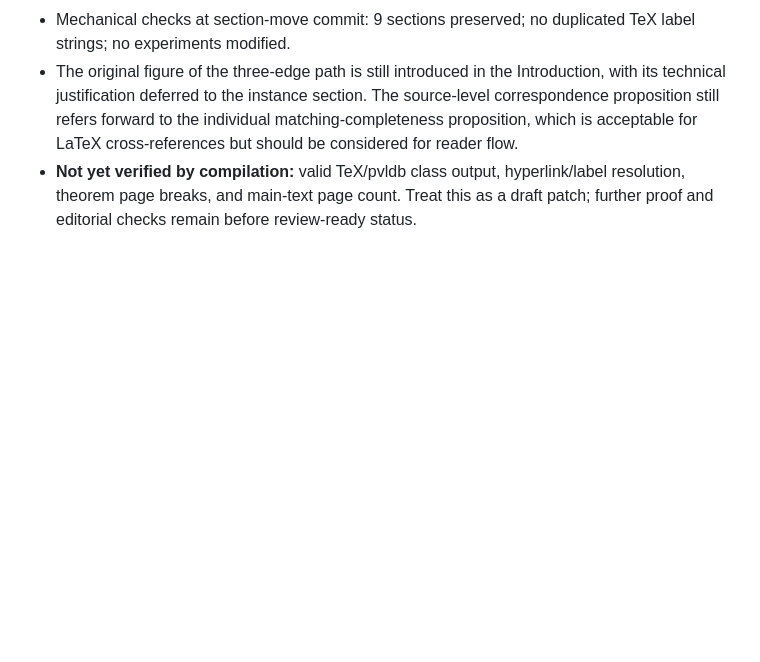
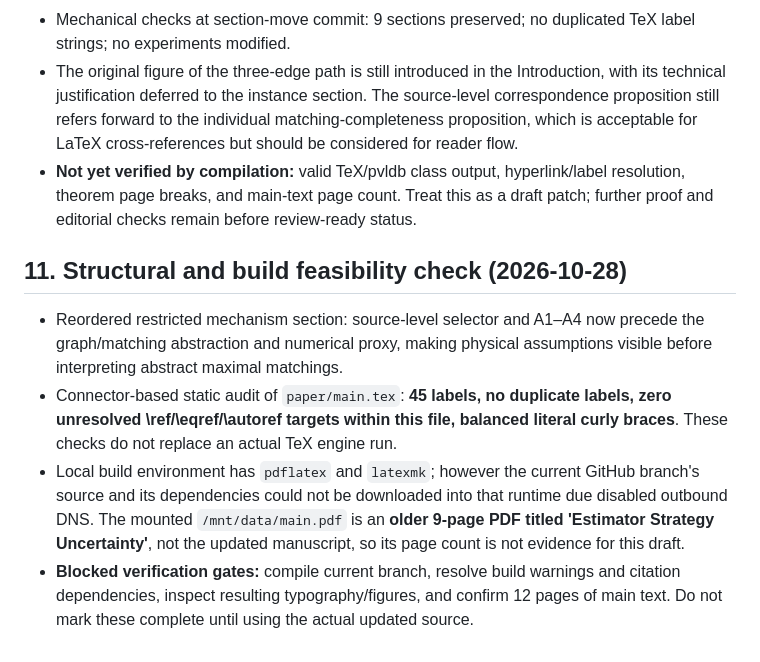
Before and after one commit to 1951123/ess-research, a Markdown page: notes/ess-formulation-audit-issue130.md, the part around the change. GitHub-like rendering; blank space fills up the shorter version.

Commit message:
docs: log static reference audit and blocked current-branch PDF build

```diff
--- a/notes/ess-formulation-audit-issue130.md
+++ b/notes/ess-formulation-audit-issue130.md
@@ -136,3 +136,10 @@ Target **12 pages of main text**, adding chiefly mathematical clarity and theory
 - Mechanical checks at section-move commit: 9 sections preserved; no duplicated TeX label strings; no experiments modified.
 - The original figure of the three-edge path is still introduced in the Introduction, with its technical justification deferred to the instance section. The source-level correspondence proposition still refers forward to the individual matching-completeness proposition, which is acceptable for LaTeX cross-references but should be considered for reader flow.
 - **Not yet verified by compilation:** valid TeX/pvldb class output, hyperlink/label resolution, theorem page breaks, and main-text page count. Treat this as a draft patch; further proof and editorial checks remain before review-ready status.
+
+## 11. Structural and build feasibility check (2026-10-28)
+
+- Reordered restricted mechanism section: source-level selector and A1–A4 now precede the graph/matching abstraction and numerical proxy, making physical assumptions visible before interpreting abstract maximal matchings.
+- Connector-based static audit of `paper/main.tex`: **45 labels, no duplicate labels, zero unresolved \\ref/\\eqref/\\autoref targets within this file, balanced literal curly braces**. These checks do not replace an actual TeX engine run.
+- Local build environment has `pdflatex` and `latexmk`; however the current GitHub branch's source and its dependencies could not be downloaded into that runtime due disabled outbound DNS. The mounted `/mnt/data/main.pdf` is an **older 9-page PDF titled 'Estimator Strategy Uncertainty'**, not the updated manuscript, so its page count is not evidence for this draft.
+- **Blocked verification gates:** compile current branch, resolve build warnings and citation dependencies, inspect resulting typography/figures, and confirm 12 pages of main text. Do not mark these complete until using the actual updated source.
```
